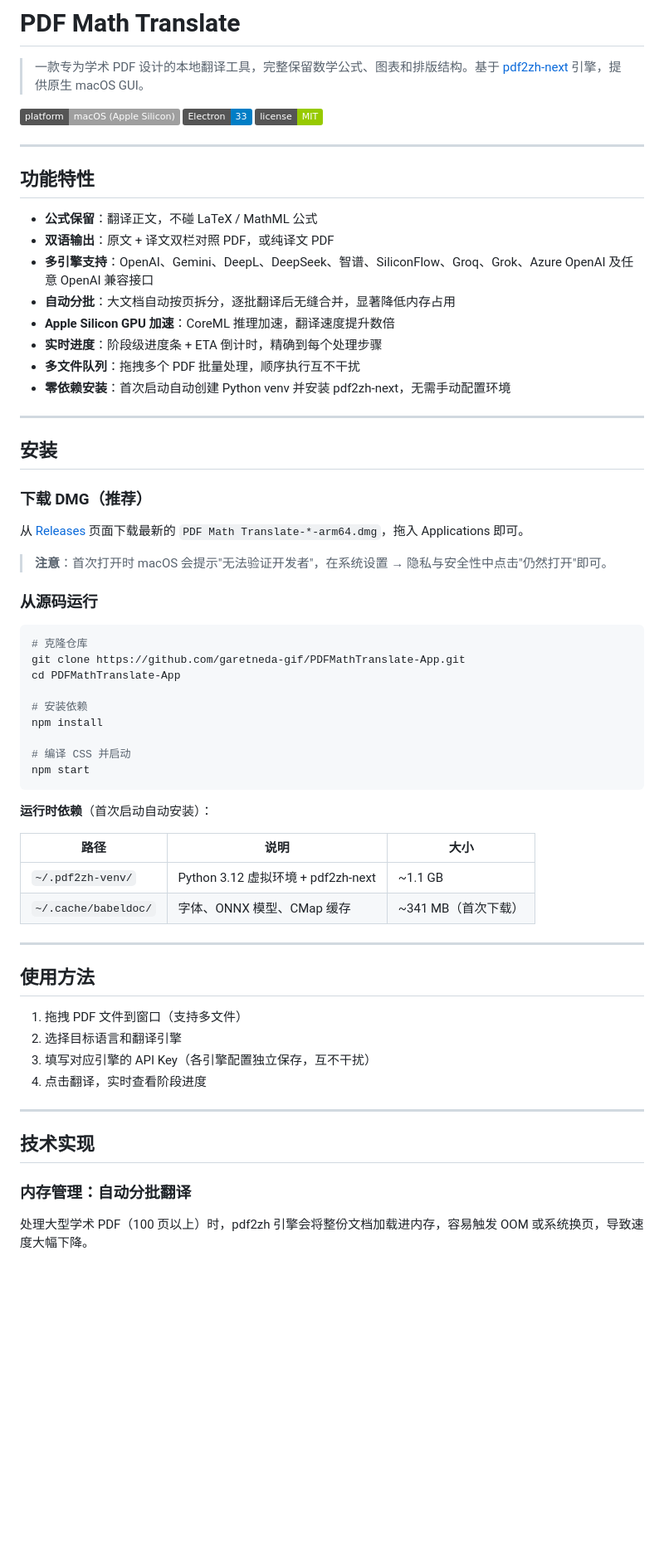
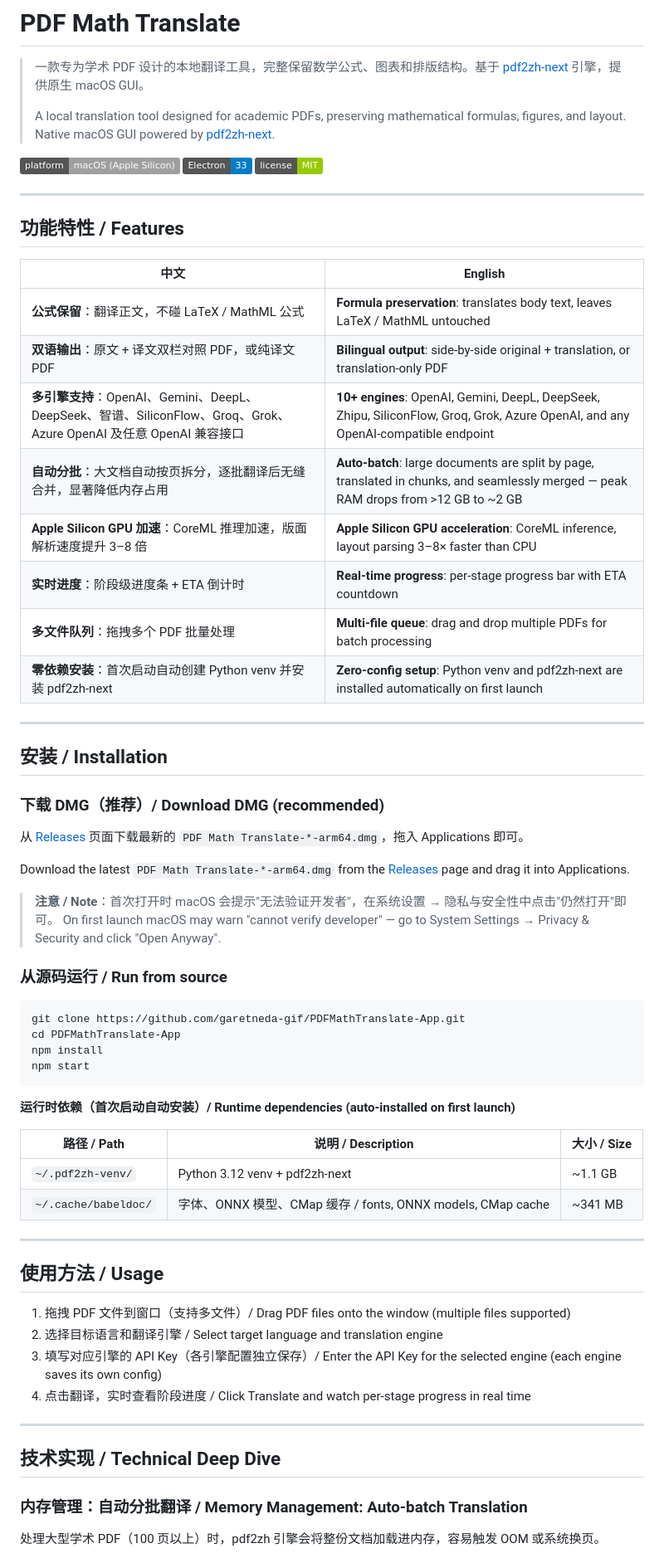
Before and after one commit to garetneda-gif/PDFMathTranslate-App, a Markdown page: README.md, the part around one of its changes. Shown at 83% size. Rendered like a GitHub page; badges without logos; blank space fills up the shorter version.

````diff
--- a/README.md
+++ b/README.md
@@ -1,6 +1,8 @@
 # PDF Math Translate
 
 > 一款专为学术 PDF 设计的本地翻译工具，完整保留数学公式、图表和排版结构。基于 [pdf2zh-next](https://github.com/PDFMathTranslate/PDFMathTranslate-next) 引擎，提供原生 macOS GUI。
+>
+> A local translation tool designed for academic PDFs, preserving mathematical formulas, figures, and layout. Native macOS GUI powered by [pdf2zh-next](https://github.com/PDFMathTranslate/PDFMathTranslate-next).
 
 ![Platform](https://img.shields.io/badge/platform-macOS%20(Apple%20Silicon)-lightgrey)
 ![Electron](https://img.shields.io/badge/Electron-33-blue)
@@ -8,62 +10,62 @@
 
 ---
 
-## 功能特性
+## 功能特性 / Features
 
-- **公式保留**：翻译正文，不碰 LaTeX / MathML 公式
-- **双语输出**：原文 + 译文双栏对照 PDF，或纯译文 PDF
-- **多引擎支持**：OpenAI、Gemini、DeepL、DeepSeek、智谱、SiliconFlow、Groq、Grok、Azure OpenAI 及任意 OpenAI 兼容接口
-- **自动分批**：大文档自动按页拆分，逐批翻译后无缝合并，显著降低内存占用
-- **Apple Silicon GPU 加速**：CoreML 推理加速，翻译速度提升数倍
-- **实时进度**：阶段级进度条 + ETA 倒计时，精确到每个处理步骤
-- **多文件队列**：拖拽多个 PDF 批量处理，顺序执行互不干扰
-- **零依赖安装**：首次启动自动创建 Python venv 并安装 pdf2zh-next，无需手动配置环境
+| 中文 | English |
+|------|---------|
+| **公式保留**：翻译正文，不碰 LaTeX / MathML 公式 | **Formula preservation**: translates body text, leaves LaTeX / MathML untouched |
+| **双语输出**：原文 + 译文双栏对照 PDF，或纯译文 PDF | **Bilingual output**: side-by-side original + translation, or translation-only PDF |
+| **多引擎支持**：OpenAI、Gemini、DeepL、DeepSeek、智谱、SiliconFlow、Groq、Grok、Azure OpenAI 及任意 OpenAI 兼容接口 | **10+ engines**: OpenAI, Gemini, DeepL, DeepSeek, Zhipu, SiliconFlow, Groq, Grok, Azure OpenAI, and any OpenAI-compatible endpoint |
+| **自动分批**：大文档自动按页拆分，逐批翻译后无缝合并，显著降低内存占用 | **Auto-batch**: large documents are split by page, translated in chunks, and seamlessly merged — peak RAM drops from >12 GB to ~2 GB |
+| **Apple Silicon GPU 加速**：CoreML 推理加速，版面解析速度提升 3–8 倍 | **Apple Silicon GPU acceleration**: CoreML inference, layout parsing 3–8× faster than CPU |
+| **实时进度**：阶段级进度条 + ETA 倒计时 | **Real-time progress**: per-stage progress bar with ETA countdown |
+| **多文件队列**：拖拽多个 PDF 批量处理 | **Multi-file queue**: drag and drop multiple PDFs for batch processing |
+| **零依赖安装**：首次启动自动创建 Python venv 并安装 pdf2zh-next | **Zero-config setup**: Python venv and pdf2zh-next are installed automatically on first launch |
 
 ---
 
-## 安装
+## 安装 / Installation
 
-### 下载 DMG（推荐）
+### 下载 DMG（推荐）/ Download DMG (recommended)
 
 从 [Releases](../../releases) 页面下载最新的 `PDF Math Translate-*-arm64.dmg`，拖入 Applications 即可。
 
-> **注意**：首次打开时 macOS 会提示"无法验证开发者"，在系统设置 → 隐私与安全性中点击"仍然打开"即可。
+Download the latest `PDF Math Translate-*-arm64.dmg` from the [Releases](../../releases) page and drag it into Applications.
 
-### 从源码运行
+> **注意 / Note**：首次打开时 macOS 会提示"无法验证开发者"，在系统设置 → 隐私与安全性中点击"仍然打开"即可。
+> On first launch macOS may warn "cannot verify developer" — go to System Settings → Privacy & Security and click "Open Anyway".
+
+### 从源码运行 / Run from source
 
 ```bash
-# 克隆仓库
 git clone https://github.com/garetneda-gif/PDFMathTranslate-App.git
 cd PDFMathTranslate-App
-
-# 安装依赖
 npm install
-
-# 编译 CSS 并启动
 npm start
 ```
 
-**运行时依赖**（首次启动自动安装）：
+**运行时依赖（首次启动自动安装）/ Runtime dependencies (auto-installed on first launch)**
 
-| 路径 | 说明 | 大小 |
-|------|------|------|
-| `~/.pdf2zh-venv/` | Python 3.12 虚拟环境 + pdf2zh-next | ~1.1 GB |
-| `~/.cache/babeldoc/` | 字体、ONNX 模型、CMap 缓存 | ~341 MB（首次下载）|
+| 路径 / Path | 说明 / Description | 大小 / Size |
+|---|---|---|
+| `~/.pdf2zh-venv/` | Python 3.12 venv + pdf2zh-next | ~1.1 GB |
+| `~/.cache/babeldoc/` | 字体、ONNX 模型、CMap 缓存 / fonts, ONNX models, CMap cache | ~341 MB |
 
 ---
 
-## 使用方法
+## 使用方法 / Usage
 
-1. 拖拽 PDF 文件到窗口（支持多文件）
-2. 选择目标语言和翻译引擎
-3. 填写对应引擎的 API Key（各引擎配置独立保存，互不干扰）
-4. 点击翻译，实时查看阶段进度
+1. 拖拽 PDF 文件到窗口（支持多文件）/ Drag PDF files onto the window (multiple files supported)
+2. 选择目标语言和翻译引擎 / Select target language and translation engine
+3. 填写对应引擎的 API Key（各引擎配置独立保存）/ Enter the API Key for the selected engine (each engine saves its own config)
+4. 点击翻译，实时查看阶段进度 / Click Translate and watch per-stage progress in real time
 
 ---
 
-## 技术实现
+## 技术实现 / Technical Deep Dive
 
-### 内存管理：自动分批翻译
+### 内存管理：自动分批翻译 / Memory Management: Auto-batch Translation
 
-处理大型学术 PDF（100 页以上）时，pdf2zh 引擎会将整份文档加载进内存，容易触发 OOM 或系统换页，导致速度大幅下降。
+处理大型学术 PDF（100 页以上）时，pdf2zh 引擎会将整份文档加载进内存，容易触发 OOM 或系统换页。
 
````
Also changed, not shown: other parts of README.md (+83 -85 lines).
